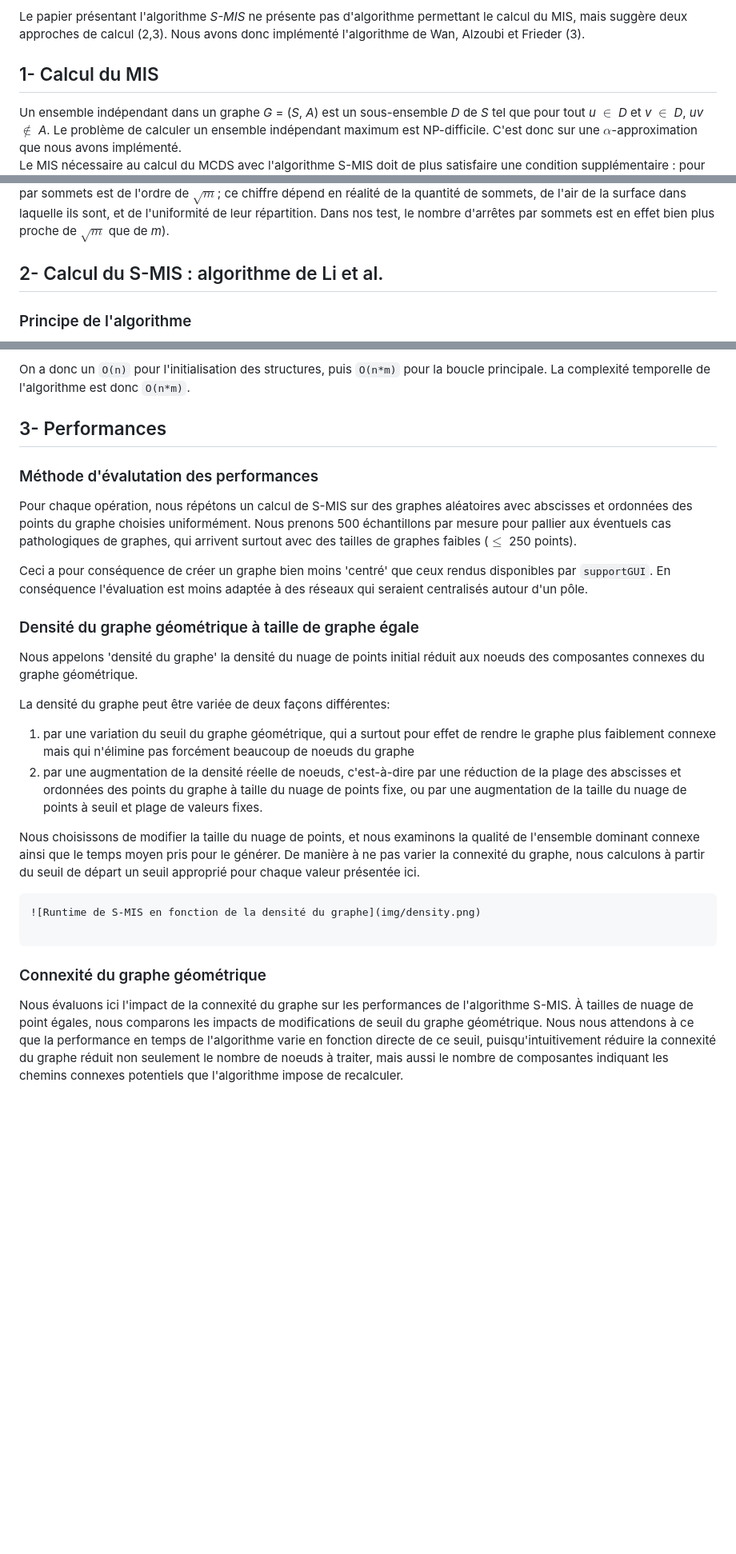
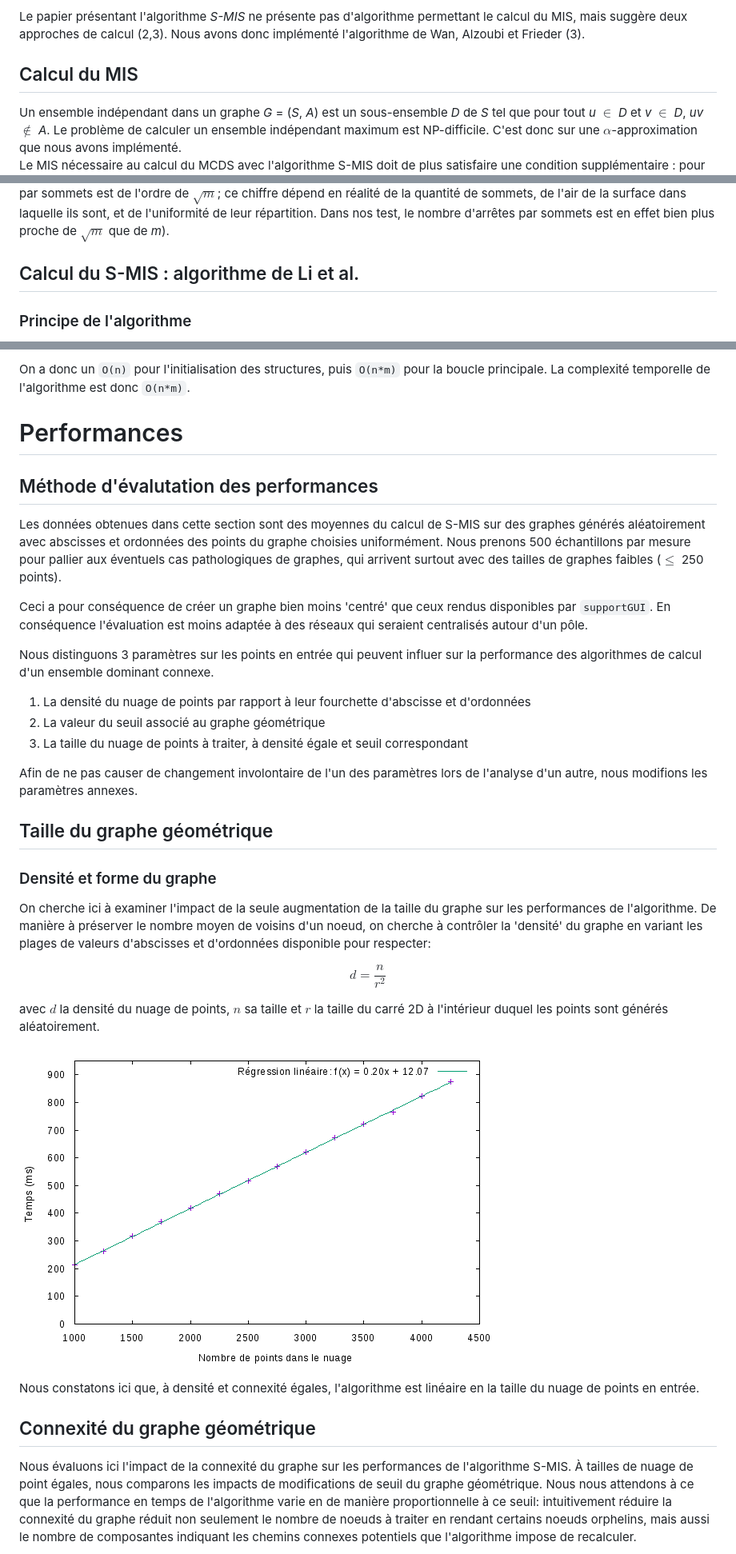
Before and after one commit to jbertran/AAGA, a Markdown page: cdsp/rapport.md, 3 parts joined by grey strips. Shown: that part at 80% size. Drawn GitHub-style; pictures changed too: cdsp/img/size.png (added); blank space fills up the shorter version.

Commit message:
add data, updated make and code

````diff
--- a/cdsp/rapport.md
+++ b/cdsp/rapport.md
@@ -13,7 +15,7 @@ L'algorithme *S-MIS* consiste en deux étapes : le calcul d'un *Maximum Independ
 
 Le papier présentant l'algorithme *S-MIS* ne présente pas d'algorithme permettant le calcul du MIS, mais suggère deux approches de calcul (2,3). Nous avons donc implémenté l'algorithme de Wan, Alzoubi et Frieder (3).
 
-## 1- Calcul du MIS
+## Calcul du MIS
 
 Un ensemble indépendant dans un graphe *G* = (*S*, *A*) est un sous-ensemble *D* de *S* tel que pour tout *u* $\in$ *D* et *v* $\in$ *D*, *uv* $\notin$ *A*. Le problème de calculer un ensemble indépendant maximum est NP-difficile. C'est donc sur une $\alpha$-approximation que nous avons implémenté.
 Le MIS nécessaire au calcul du MCDS avec l'algorithme S-MIS doit de plus satisfaire une condition supplémentaire : pour tout *u* $\in$ *D*, il doit exister *w* $\in$ *S* tel qu'il existe *v* $\in$ *D*, *v* $\neq$ *u* tel que *uw* $\in$ *A* et *vw* $\in$ *A*. Moins formellement, cela signifie qu'entre deux points apparetenant au MIS, il doit y avoir un et un seul point n'appartenant pas au MIS.
@@ -73,7 +75,7 @@ Par conséquent, une complexité plus réaliste serait de l'ordre de `O(n*m)`. (
 
 
 
-## 2- Calcul du S-MIS : algorithme de Li et al.
+## Calcul du S-MIS : algorithme de Li et al.
 
 ### Principe de l'algorithme
 L'algorithme se base sur un Lemme inhérent à la manière dont le MIS est construit : il faut au maximum ajouter un point pour connecter deux points. (cf les figures 1 et 2).
@@ -129,48 +131,53 @@ La boucle principale de l'algorithme est effectuée cinq fois. Dedans, on va tes
 On a donc un `O(n)` pour l'initialisation des structures, puis `O(n*m)` pour la boucle principale. La complexité temporelle de l'algorithme est donc `O(n*m)`.
 
 
-## 3- Performances
+# Performances
 
-### Méthode d'évalutation des performances
+## Méthode d'évalutation des performances
 
-Pour chaque opération, nous répétons un calcul de S-MIS sur des graphes aléatoires avec abscisses
-et ordonnées des points du graphe choisies uniformément. Nous prenons 500 échantillons par mesure
-pour pallier aux éventuels cas pathologiques de graphes, qui arrivent surtout avec des tailles de
-graphes faibles ($\leq$ 250 points).
+Les données obtenues dans cette section sont des moyennes du calcul de S-MIS sur des graphes générés
+aléatoirement avec abscisses et ordonnées des points du graphe choisies uniformément. Nous prenons 500
+échantillons par mesure pour pallier aux éventuels cas pathologiques de graphes, qui arrivent surtout
+avec des tailles de graphes faibles ($\leq$ 250 points).
 
 Ceci a pour conséquence de créer un graphe bien moins 'centré' que ceux rendus disponibles par
 `supportGUI`. En conséquence l'évaluation est moins adaptée à des réseaux qui seraient centralisés
 autour d'un pôle.
 
-### Densité du graphe géométrique à taille de graphe égale
+Nous distinguons 3 paramètres sur les points en entrée qui peuvent influer sur la performance des
+algorithmes de calcul d'un ensemble dominant connexe.
 
-Nous appelons 'densité du graphe' la densité du nuage de points initial réduit aux noeuds des
-composantes connexes du graphe géométrique.
+1. La densité du nuage de points par rapport à leur fourchette d'abscisse et d'ordonnées
+2. La valeur du seuil associé au graphe géométrique
+3. La taille du nuage de points à traiter, à densité égale et seuil correspondant
 
-La densité du graphe peut être variée de deux façons différentes:
+Afin de ne pas causer de changement involontaire de l'un des paramètres lors de l'analyse d'un autre,
+nous modifions les paramètres annexes.
 
-1. par une variation du seuil du graphe géométrique, qui a surtout pour effet de rendre le graphe
-   plus faiblement connexe mais qui n'élimine pas forcément beaucoup de noeuds du graphe
-2. par une augmentation de la densité réelle de noeuds, c'est-à-dire par une réduction de la plage
-   des abscisses et ordonnées des points du graphe à taille du nuage de points fixe, ou par une
-   augmentation de la taille du nuage de points à seuil et plage de valeurs fixes.
+## Taille du graphe géométrique
 
-Nous choisissons de modifier la taille du nuage de points, et nous examinons la qualité de
-l'ensemble dominant connexe ainsi que le temps moyen pris pour le générer. De manière à ne pas
-varier la connexité du graphe, nous calculons à partir du seuil de départ un seuil approprié pour
-chaque valeur présentée ici.
+### Densité et forme du graphe
 
-```
-![Runtime de S-MIS en fonction de la densité du graphe](img/density.png)
+On cherche ici à examiner l'impact de la seule augmentation de la taille du graphe sur les performances
+de l'algorithme. De manière à préserver le nombre moyen de voisins d'un noeud, on cherche à contrôler la
+'densité' du graphe en variant les plages de valeurs d'abscisses et d'ordonnées disponible pour respecter:
 
-```
+$$ d = \frac{n}{r^2}$$
 
-### Connexité du graphe géométrique
+avec $d$ la densité du nuage de points, $n$ sa taille et $r$ la taille du carré 2D à l'intérieur duquel les
+points sont générés aléatoirement.
+
+![Runtime de S-MIS en fonction de la taille du graphe](img/size.png)
+
+Nous constatons ici que, à densité et connexité égales, l'algorithme est linéaire en la taille du nuage de
+points en entrée.
+
+## Connexité du graphe géométrique
 
 Nous évaluons ici l'impact de la connexité du graphe sur les performances de l'algorithme S-MIS.
 À tailles de nuage de point égales, nous comparons les impacts de modifications de seuil du graphe
-géométrique. Nous nous attendons à ce que la performance en temps de l'algorithme varie en fonction
-directe de ce seuil, puisqu'intuitivement réduire la connexité du graphe réduit non seulement le
-nombre de noeuds à traiter, mais aussi le nombre de composantes indiquant les chemins connexes
-potentiels que l'algorithme impose de recalculer.
+géométrique. Nous nous attendons à ce que la performance en temps de l'algorithme varie en de manière
+proportionnelle à ce seuil: intuitivement réduire la connexité du graphe réduit non seulement le
+nombre de noeuds à traiter en rendant certains noeuds orphelins, mais aussi le nombre de composantes
+indiquant les chemins connexes potentiels que l'algorithme impose de recalculer.
 
````
Also changed, not shown: other parts of cdsp/rapport.md (+5 -12 lines), cdsp/img/connex.png, 13 other files.
